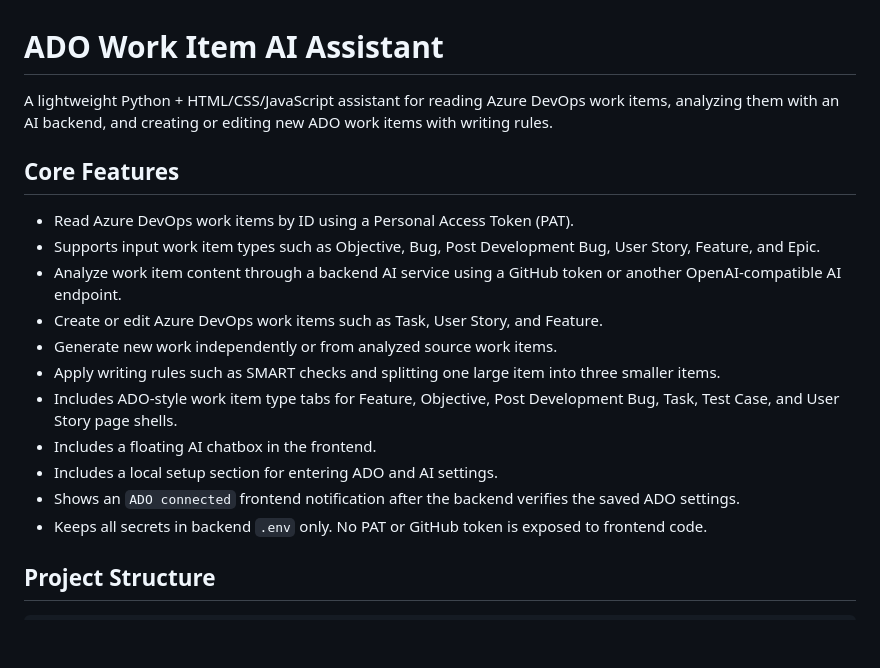
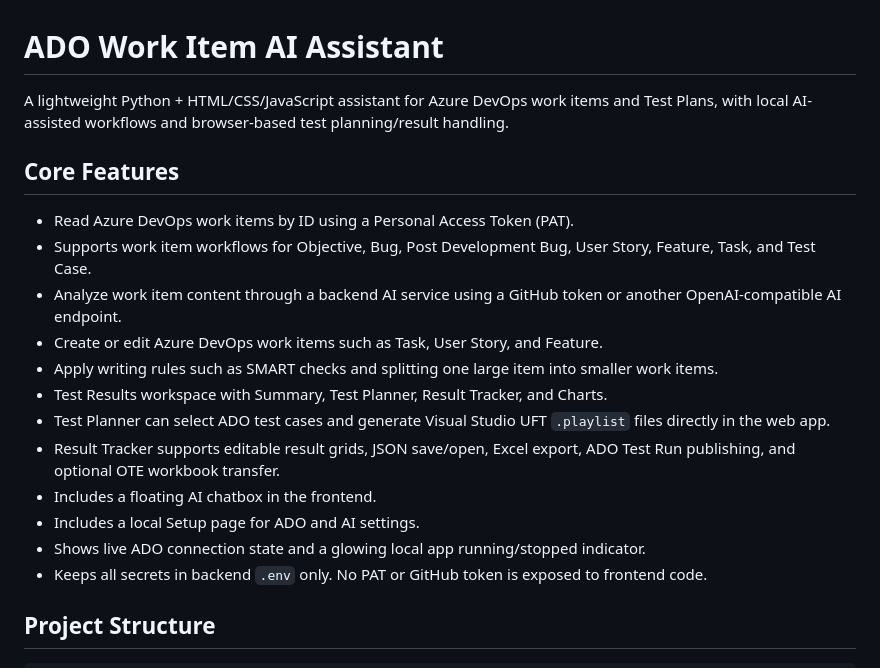
Before and after one commit to TheMostExperiencedSasilor/ADO_Workitem_Handeller, a Markdown page: README.md, the part around one of its changes. GitHub-like rendering; blank space fills up the shorter version.

```diff
--- a/README.md
+++ b/README.md
@@ -1,19 +1,20 @@
 # ADO Work Item AI Assistant
 
-A lightweight Python + HTML/CSS/JavaScript assistant for reading Azure DevOps work items, analyzing them with an AI backend, and creating or editing new ADO work items with writing rules.
+A lightweight Python + HTML/CSS/JavaScript assistant for Azure DevOps work items and Test Plans, with local AI-assisted workflows and browser-based test planning/result handling.
 
 ## Core Features
 
 - Read Azure DevOps work items by ID using a Personal Access Token (PAT).
-- Supports input work item types such as Objective, Bug, Post Development Bug, User Story, Feature, and Epic.
+- Supports work item workflows for Objective, Bug, Post Development Bug, User Story, Feature, Task, and Test Case.
 - Analyze work item content through a backend AI service using a GitHub token or another OpenAI-compatible AI endpoint.
 - Create or edit Azure DevOps work items such as Task, User Story, and Feature.
-- Generate new work independently or from analyzed source work items.
-- Apply writing rules such as SMART checks and splitting one large item into three smaller items.
-- Includes ADO-style work item type tabs for Feature, Objective, Post Development Bug, Task, Test Case, and User Story page shells.
+- Apply writing rules such as SMART checks and splitting one large item into smaller work items.
+- Test Results workspace with Summary, Test Planner, Result Tracker, and Charts.
+- Test Planner can select ADO test cases and generate Visual Studio UFT `.playlist` files directly in the web app.
+- Result Tracker supports editable result grids, JSON save/open, Excel export, ADO Test Run publishing, and optional OTE workbook transfer.
 - Includes a floating AI chatbox in the frontend.
-- Includes a local setup section for entering ADO and AI settings.
-- Shows an `ADO connected` frontend notification after the backend verifies the saved ADO settings.
+- Includes a local Setup page for ADO and AI settings.
+- Shows live ADO connection state and a glowing local app running/stopped indicator.
 - Keeps all secrets in backend `.env` only. No PAT or GitHub token is exposed to frontend code.
 
 ## Project Structure
```
Also changed, not shown: other parts of README.md (+17 -50 lines).
